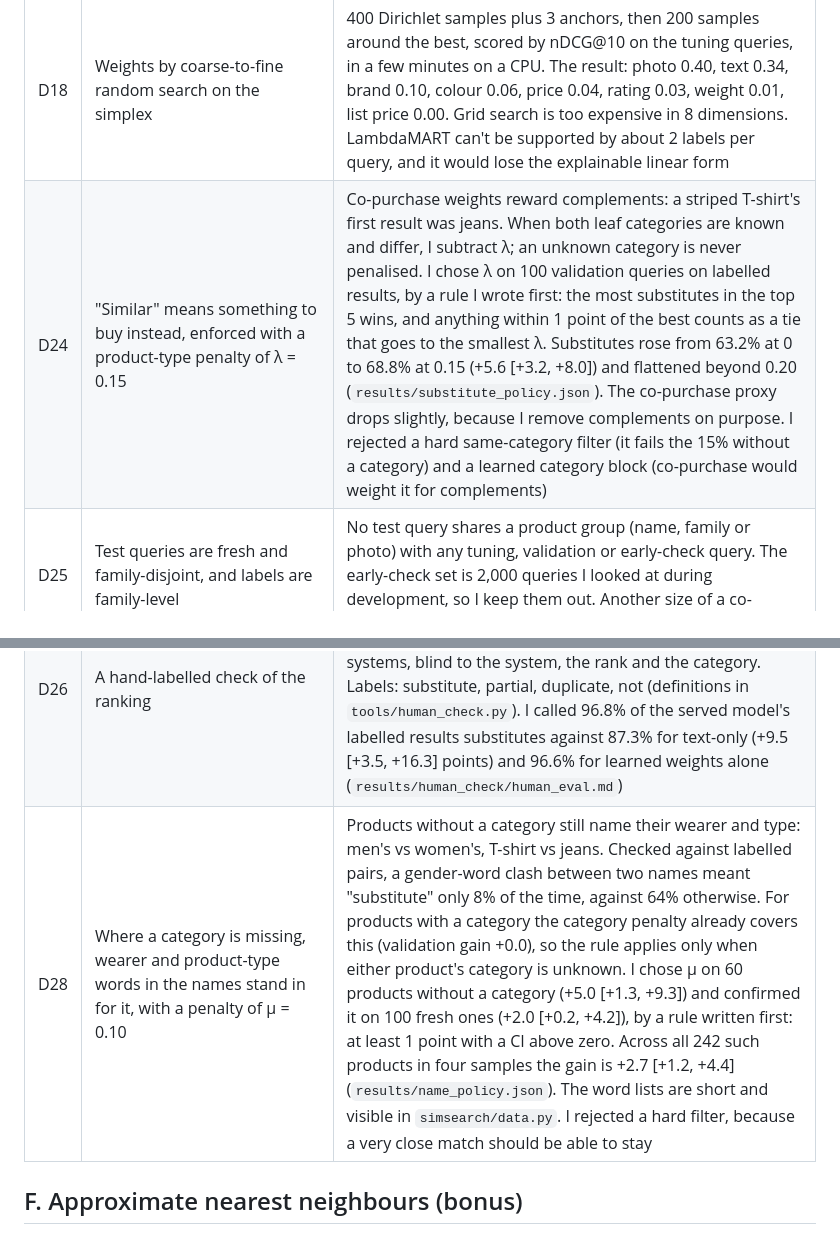
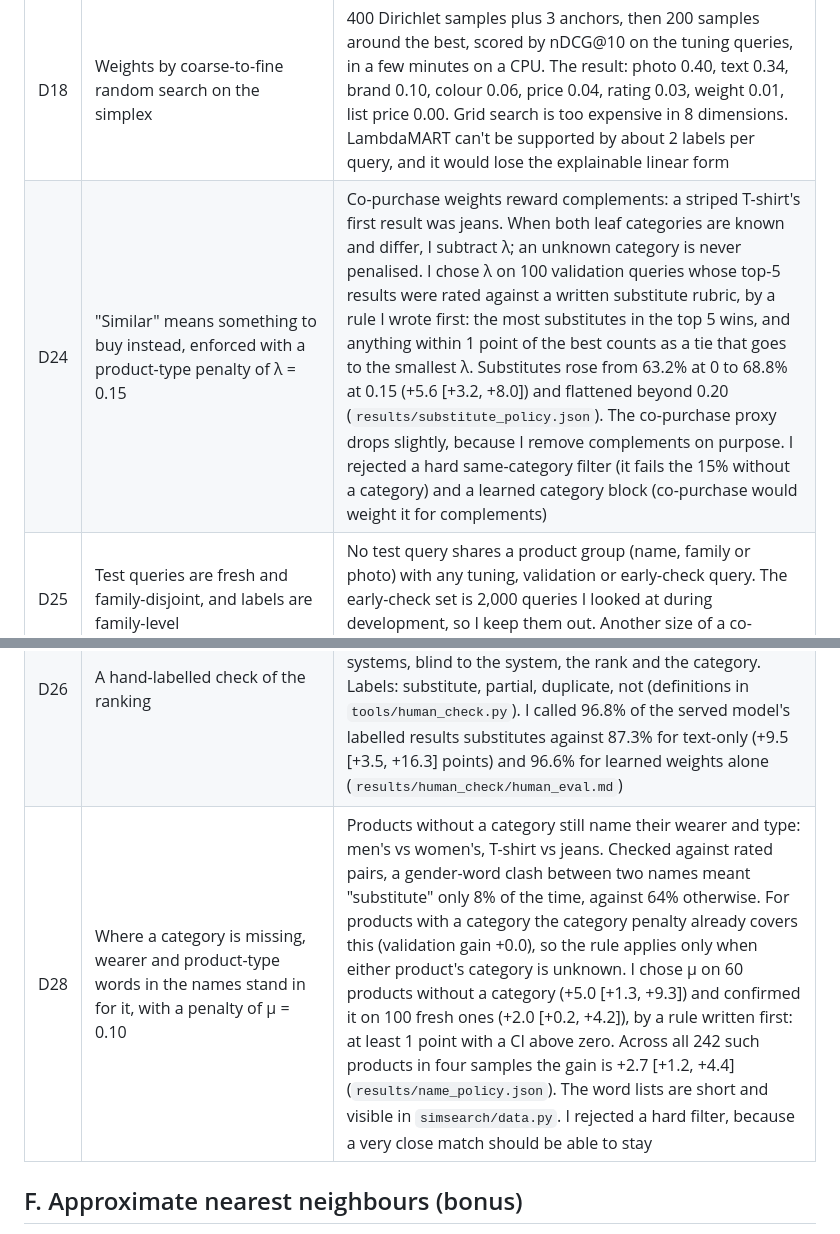
Before and after one commit to OmRajeshPawar/sap-cxii-tech-ex-01, a Markdown page: DESIGN.md, 2 parts joined by grey strips. Rendered like a GitHub page.

Commit message:
Design notes: say how validation results were rated

```diff
--- a/DESIGN.md
+++ b/DESIGN.md
@@ -70,10 +70,10 @@ I compared encoders inside the full model. Both SigLIP models are listed as Apac
 | D16 | Weak labels from `other_items_customers_buy` | There is no ground truth for "similar". Co-purchased names matched back to the catalogue give 12,193 labelled queries at name level (11,410 at product-family level). I never use them as a feature. They have two biases: they reward complements, and they lean on wording (31% of pairs share at least half their name words; `results/evaluation.json`, `labels`). That is why I added a hand-labelled check (D26) |
 | D17 | Three fixed query sets, paired bootstrap CIs and a drop-one ablation | Tune 1,000, validation 2,000, and a fresh test set (D25). Every comparison is a paired bootstrap over queries with 2,000 resamples. Metrics: nDCG, Recall, HitRate and MRR at 10. Baselines: random products from the same category, text-only, hand-set weights. |
 | D18 | Weights by coarse-to-fine random search on the simplex | 400 Dirichlet samples plus 3 anchors, then 200 samples around the best, scored by nDCG@10 on the tuning queries, in a few minutes on a CPU. The result: photo 0.40, text 0.34, brand 0.10, colour 0.06, price 0.04, rating 0.03, weight 0.01, list price 0.00. Grid search is too expensive in 8 dimensions. LambdaMART can't be supported by about 2 labels per query, and it would lose the explainable linear form |
-| D24 | "Similar" means something to buy instead, enforced with a product-type penalty of λ = 0.15 | Co-purchase weights reward complements: a striped T-shirt's first result was jeans. When both leaf categories are known and differ, I subtract λ; an unknown category is never penalised. I chose λ on 100 validation queries on labelled results, by a rule I wrote first: the most substitutes in the top 5 wins, and anything within 1 point of the best counts as a tie that goes to the smallest λ. Substitutes rose from 63.2% at 0 to 68.8% at 0.15 (+5.6 [+3.2, +8.0]) and flattened beyond 0.20 (`results/substitute_policy.json`). The co-purchase proxy drops slightly, because I remove complements on purpose. I rejected a hard same-category filter (it fails the 15% without a category) and a learned category block (co-purchase would weight it for complements) |
+| D24 | "Similar" means something to buy instead, enforced with a product-type penalty of λ = 0.15 | Co-purchase weights reward complements: a striped T-shirt's first result was jeans. When both leaf categories are known and differ, I subtract λ; an unknown category is never penalised. I chose λ on 100 validation queries whose top-5 results were rated against a written substitute rubric, by a rule I wrote first: the most substitutes in the top 5 wins, and anything within 1 point of the best counts as a tie that goes to the smallest λ. Substitutes rose from 63.2% at 0 to 68.8% at 0.15 (+5.6 [+3.2, +8.0]) and flattened beyond 0.20 (`results/substitute_policy.json`). The co-purchase proxy drops slightly, because I remove complements on purpose. I rejected a hard same-category filter (it fails the 15% without a category) and a learned category block (co-purchase would weight it for complements) |
 | D25 | Test queries are fresh and family-disjoint, and labels are family-level | No test query shares a product group (name, family or photo) with any tuning, validation or early-check query. The early-check set is 2,000 queries I looked at during development, so I keep them out. Another size of a co-purchased item counts as the same correct answer. |
 | D26 | A hand-labelled check of the ranking | The co-purchase proxy rewards complements, so I labelled results myself. I labelled 199 query-result pairs from 94 held-out test queries, in random order pooled across three systems, blind to the system, the rank and the category. Labels: substitute, partial, duplicate, not (definitions in `tools/human_check.py`). I called 96.8% of the served model's labelled results substitutes against 87.3% for text-only (+9.5 [+3.5, +16.3] points) and 96.6% for learned weights alone (`results/human_check/human_eval.md`) |
-| D28 | Where a category is missing, wearer and product-type words in the names stand in for it, with a penalty of μ = 0.10 | Products without a category still name their wearer and type: men's vs women's, T-shirt vs jeans. Checked against labelled pairs, a gender-word clash between two names meant "substitute" only 8% of the time, against 64% otherwise. For products with a category the category penalty already covers this (validation gain +0.0), so the rule applies only when either product's category is unknown. I chose μ on 60 products without a category (+5.0 [+1.3, +9.3]) and confirmed it on 100 fresh ones (+2.0 [+0.2, +4.2]), by a rule written first: at least 1 point with a CI above zero. Across all 242 such products in four samples the gain is +2.7 [+1.2, +4.4] (`results/name_policy.json`). The word lists are short and visible in `simsearch/data.py`. I rejected a hard filter, because a very close match should be able to stay |
+| D28 | Where a category is missing, wearer and product-type words in the names stand in for it, with a penalty of μ = 0.10 | Products without a category still name their wearer and type: men's vs women's, T-shirt vs jeans. Checked against rated pairs, a gender-word clash between two names meant "substitute" only 8% of the time, against 64% otherwise. For products with a category the category penalty already covers this (validation gain +0.0), so the rule applies only when either product's category is unknown. I chose μ on 60 products without a category (+5.0 [+1.3, +9.3]) and confirmed it on 100 fresh ones (+2.0 [+0.2, +4.2]), by a rule written first: at least 1 point with a CI above zero. Across all 242 such products in four samples the gain is +2.7 [+1.2, +4.4] (`results/name_policy.json`). The word lists are short and visible in `simsearch/data.py`. I rejected a hard filter, because a very close match should be able to stay |
 
 ## F. Approximate nearest neighbours (bonus)
 
```
